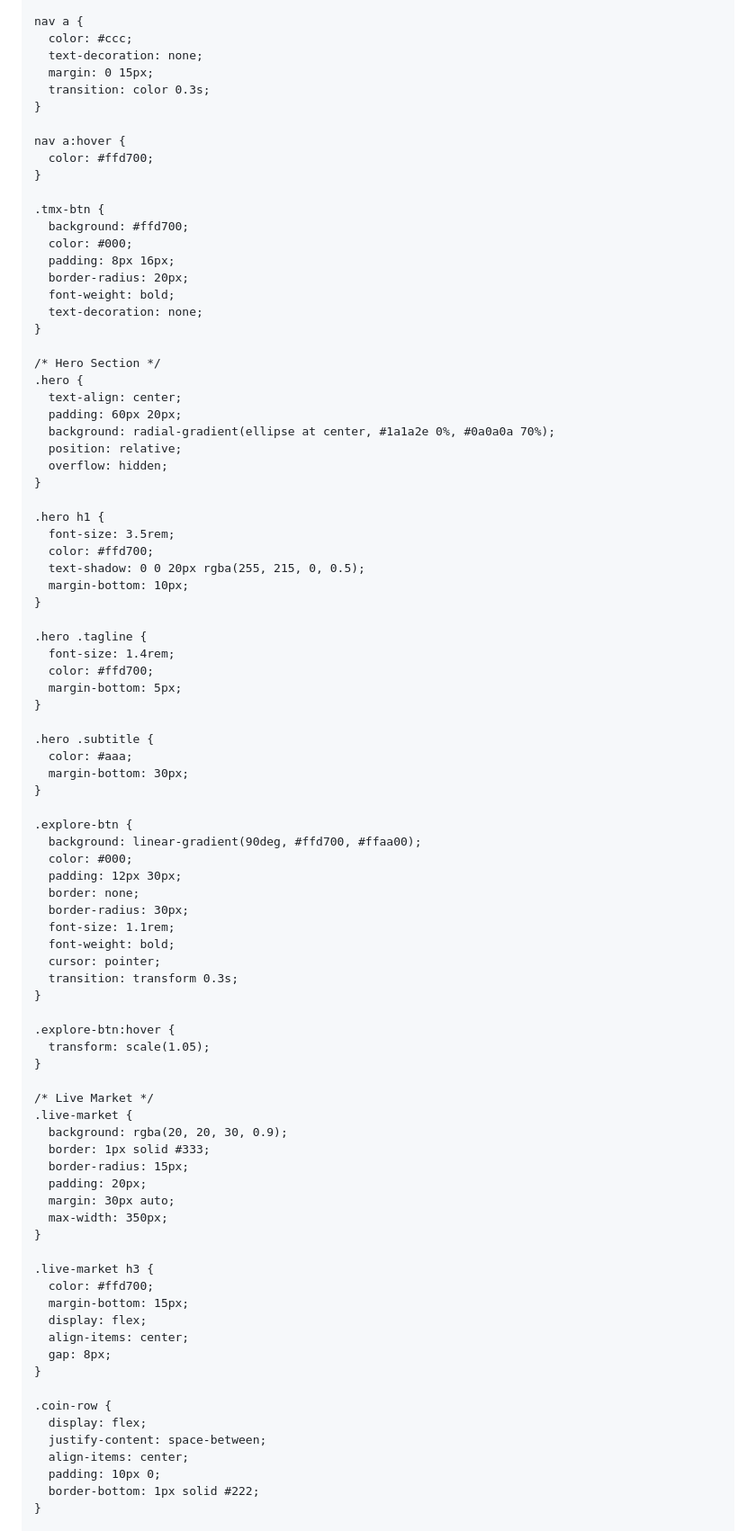
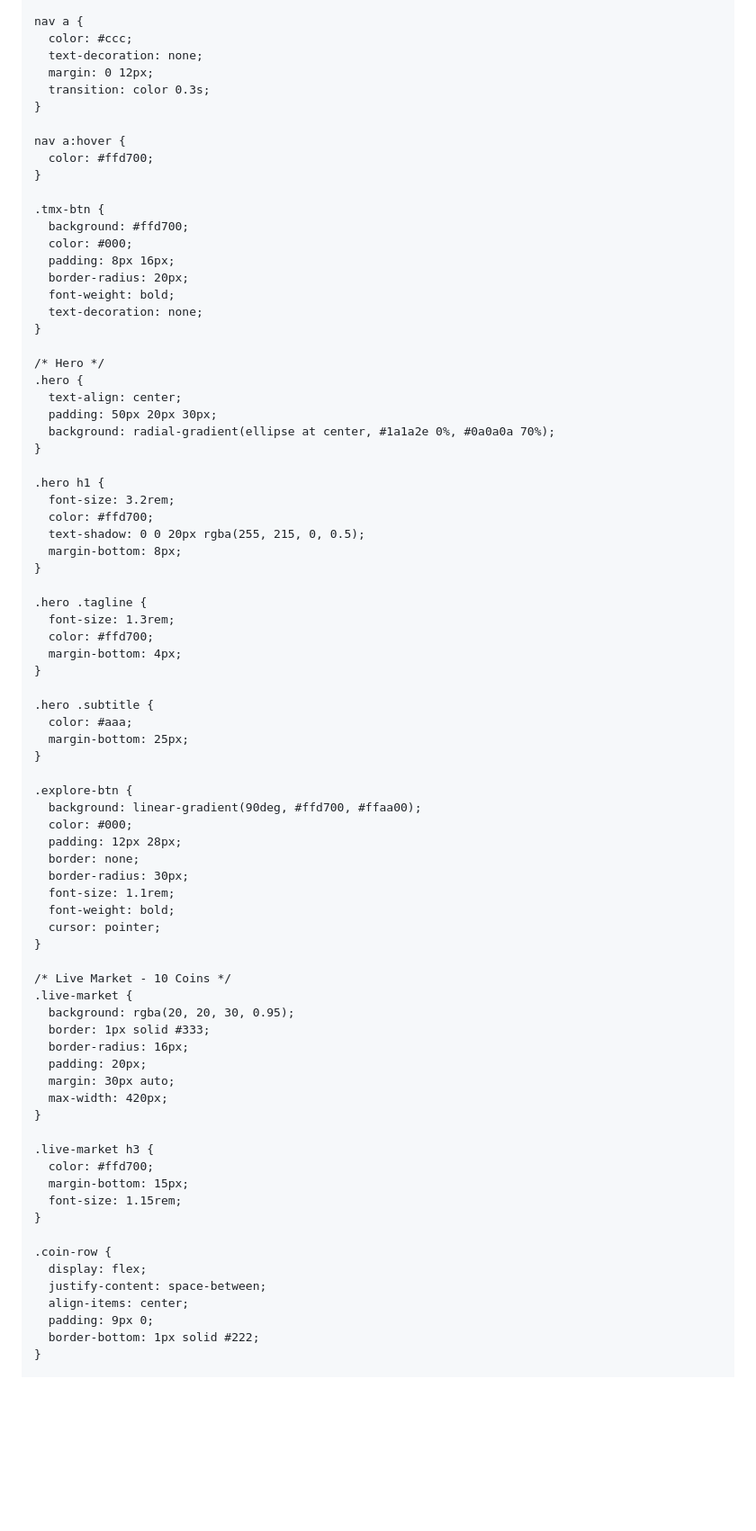
Before and after one commit to elinpc63TEPX/trumuxi, a Markdown page: README.md, the part around one of its changes. Shown at 90% size. Drawn GitHub-style; blank space fills up the shorter version.

```diff
--- a/README.md
+++ b/README.md
@@ -62,7 +63,7 @@
     nav a {
       color: #ccc;
       text-decoration: none;
-      margin: 0 15px;
+      margin: 0 12px;
       transition: color 0.3s;
     }
 
@@ -79,72 +80,63 @@
       text-decoration: none;
     }
 
-    /* Hero Section */
+    /* Hero */
     .hero {
       text-align: center;
-      padding: 60px 20px;
+      padding: 50px 20px 30px;
       background: radial-gradient(ellipse at center, #1a1a2e 0%, #0a0a0a 70%);
-      position: relative;
-      overflow: hidden;
     }
 
     .hero h1 {
-      font-size: 3.5rem;
+      font-size: 3.2rem;
       color: #ffd700;
       text-shadow: 0 0 20px rgba(255, 215, 0, 0.5);
-      margin-bottom: 10px;
+      margin-bottom: 8px;
     }
 
     .hero .tagline {
-      font-size: 1.4rem;
+      font-size: 1.3rem;
       color: #ffd700;
-      margin-bottom: 5px;
+      margin-bottom: 4px;
     }
 
     .hero .subtitle {
       color: #aaa;
-      margin-bottom: 30px;
+      margin-bottom: 25px;
     }
 
     .explore-btn {
       background: linear-gradient(90deg, #ffd700, #ffaa00);
       color: #000;
-      padding: 12px 30px;
+      padding: 12px 28px;
       border: none;
       border-radius: 30px;
       font-size: 1.1rem;
       font-weight: bold;
       cursor: pointer;
-      transition: transform 0.3s;
     }
 
-    .explore-btn:hover {
-      transform: scale(1.05);
-    }
-
-    /* Live Market */
+    /* Live Market - 10 Coins */
     .live-market {
-      background: rgba(20, 20, 30, 0.9);
+      background: rgba(20, 20, 30, 0.95);
       border: 1px solid #333;
-      border-radius: 15px;
+      border-radius: 16px;
       padding: 20px;
       margin: 30px auto;
-      max-width: 350px;
+      max-width: 420px;
     }
 
     .live-market h3 {
       color: #ffd700;
       margin-bottom: 15px;
-      display: flex;
-      align-items: center;
-      gap: 8px;
+      font-size: 1.15rem;
     }
 
     .coin-row {
       display: flex;
       justify-content: space-between;
       align-items: center;
-      padding: 10px 0;
+      padding: 9px 0;
       border-bottom: 1px solid #222;
     }
 
```
Also changed, not shown: other parts of README.md (+122 -114 lines).
